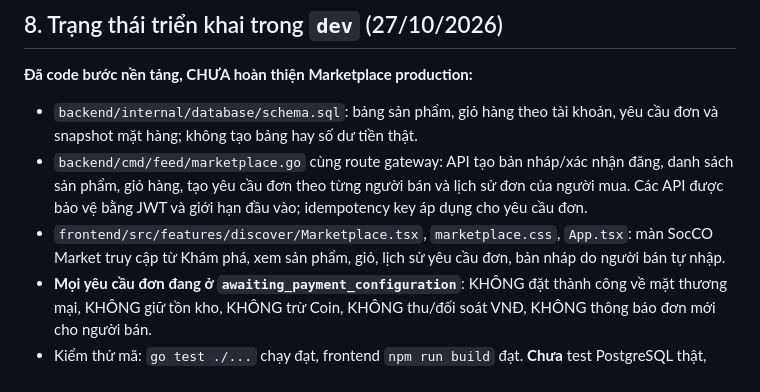
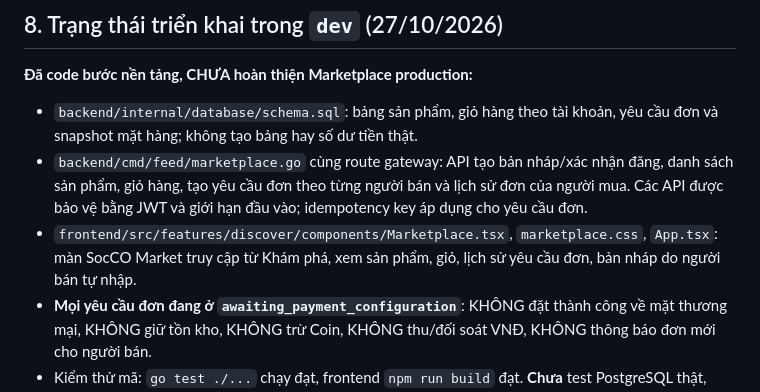
Before and after one commit to 0xmarkhydra/ChatNet, a Markdown page: docs/CHATNET_AI_MARKETPLACE_SPEC.md, the part around the change. GitHub-like rendering.

Commit message:
docs: update frontend file paths after the structure refactor
Co-Authored-By: Claude Sonnet 5.5 <noreply@anthropic.com>

```diff
--- a/docs/CHATNET_AI_MARKETPLACE_SPEC.md
+++ b/docs/CHATNET_AI_MARKETPLACE_SPEC.md
@@ -94,7 +94,7 @@ Tận dụng frontend React/Vite, backend Go, auth, media/object storage, cơ s
 **Đã code bước nền tảng, CHƯA hoàn thiện Marketplace production:**
 - `backend/internal/database/schema.sql`: bảng sản phẩm, giỏ hàng theo tài khoản, yêu cầu đơn và snapshot mặt hàng; không tạo bảng hay số dư tiền thật.
 - `backend/cmd/feed/marketplace.go` cùng route gateway: API tạo bản nháp/xác nhận đăng, danh sách sản phẩm, giỏ hàng, tạo yêu cầu đơn theo từng người bán và lịch sử đơn của người mua. Các API được bảo vệ bằng JWT và giới hạn đầu vào; idempotency key áp dụng cho yêu cầu đơn.
-- `frontend/src/features/discover/Marketplace.tsx`, `marketplace.css`, `App.tsx`: màn SocCO Market truy cập từ Khám phá, xem sản phẩm, giỏ, lịch sử yêu cầu đơn, bản nháp do người bán tự nhập.
+- `frontend/src/features/discover/components/Marketplace.tsx`, `marketplace.css`, `App.tsx`: màn SocCO Market truy cập từ Khám phá, xem sản phẩm, giỏ, lịch sử yêu cầu đơn, bản nháp do người bán tự nhập.
 - **Mọi yêu cầu đơn đang ở `awaiting_payment_configuration`**: KHÔNG đặt thành công về mặt thương mại, KHÔNG giữ tồn kho, KHÔNG trừ Coin, KHÔNG thu/đối soát VNĐ, KHÔNG thông báo đơn mới cho người bán.
 - Kiểm thử mã: `go test ./...` chạy đạt, frontend `npm run build` đạt. **Chưa** test PostgreSQL thật, nhiều tài khoản, trình duyệt/PWA thực tế hay tải 1.000 người dùng. Không coi đây là hoàn tất các task MKT.
 
```
Also changed, not shown: docs/desktop/02_TECH_ARCHITECTURE.md (+1 -1 lines), docs/desktop/06_BATCH_01_STATUS.md (+1 -1 lines).
